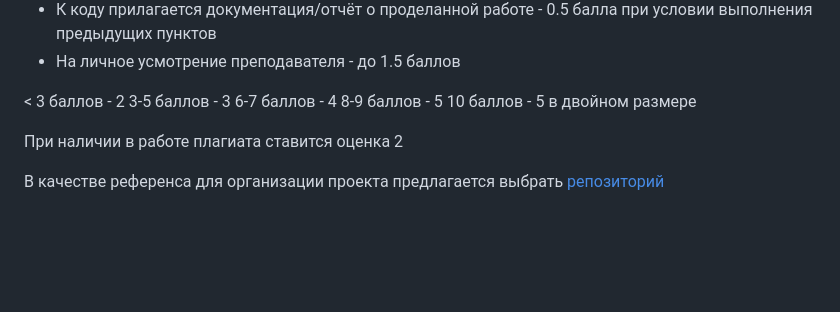
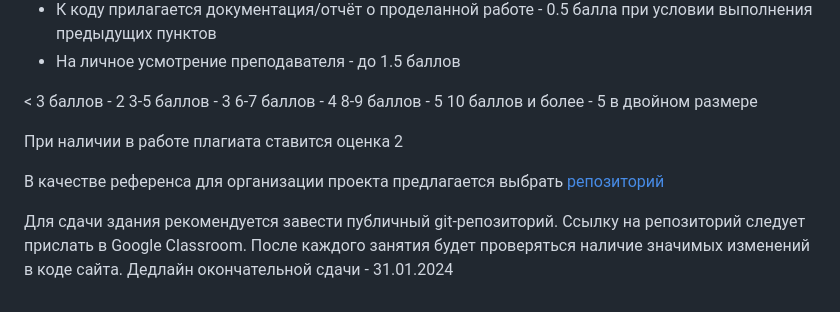
Before and after one commit to LumbaBalumba/school57_prog, a Markdown page: task.md, the part around the change. Drawn GitHub-style; blank space fills up the shorter version.

```diff
--- a/task.md
+++ b/task.md
@@ -36,8 +36,10 @@
 3-5 баллов - 3
 6-7 баллов - 4
 8-9 баллов - 5
-10 баллов - 5 в двойном размере
+10 баллов и более - 5 в двойном размере
 
 При наличии в работе плагиата ставится оценка 2
 
 В качестве референса для организации проекта предлагается выбрать [репозиторий](https://github.com/LumbaBalumba/sample-fastapi-project)
+
+Для сдачи здания рекомендуется завести публичный git-репозиторий. Ссылку на репозиторий следует прислать в Google Classroom. После каждого занятия будет проверяться наличие значимых изменений в коде сайта. Дедлайн окончательной сдачи - 31.01.2024
```
